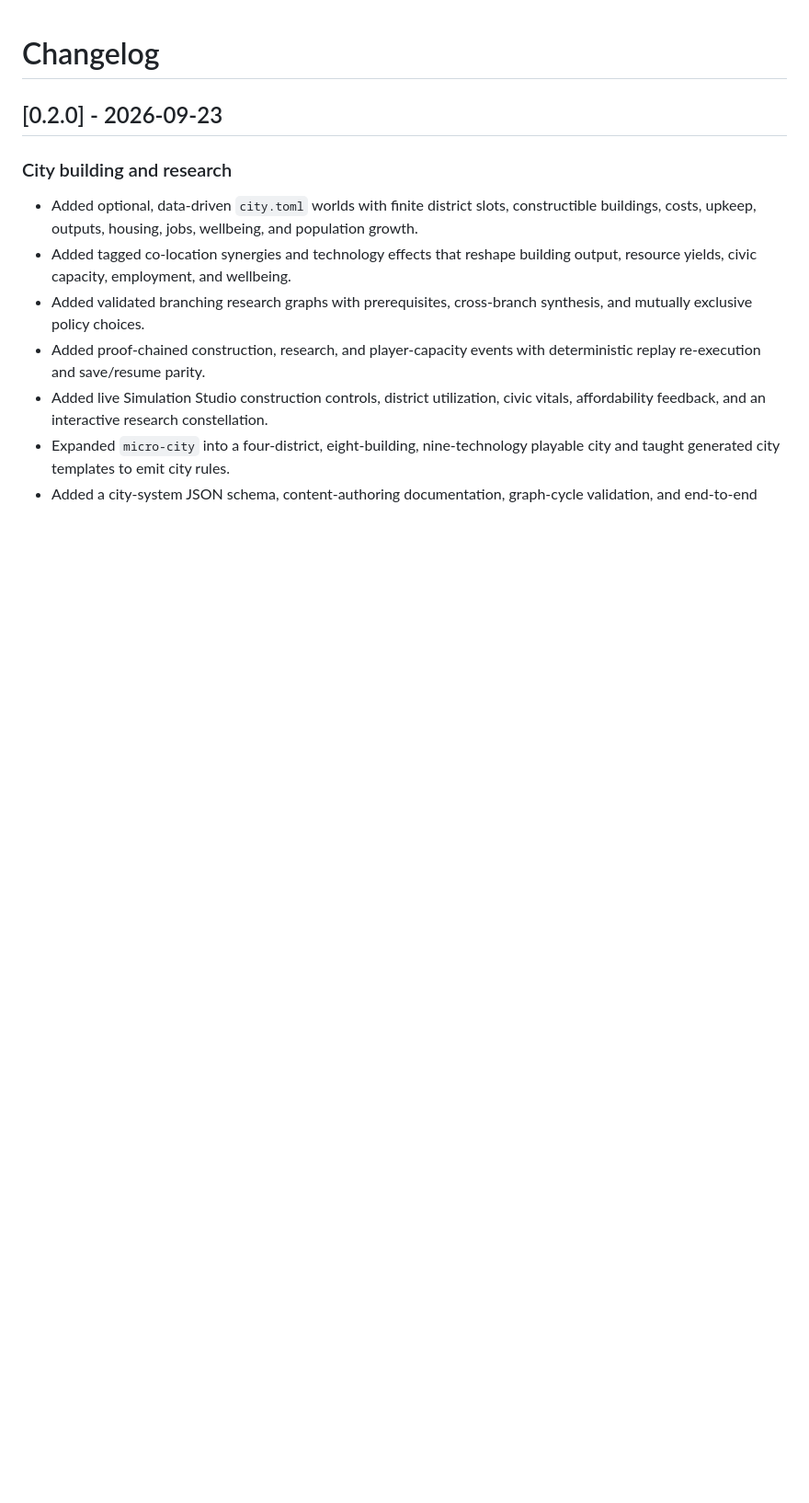
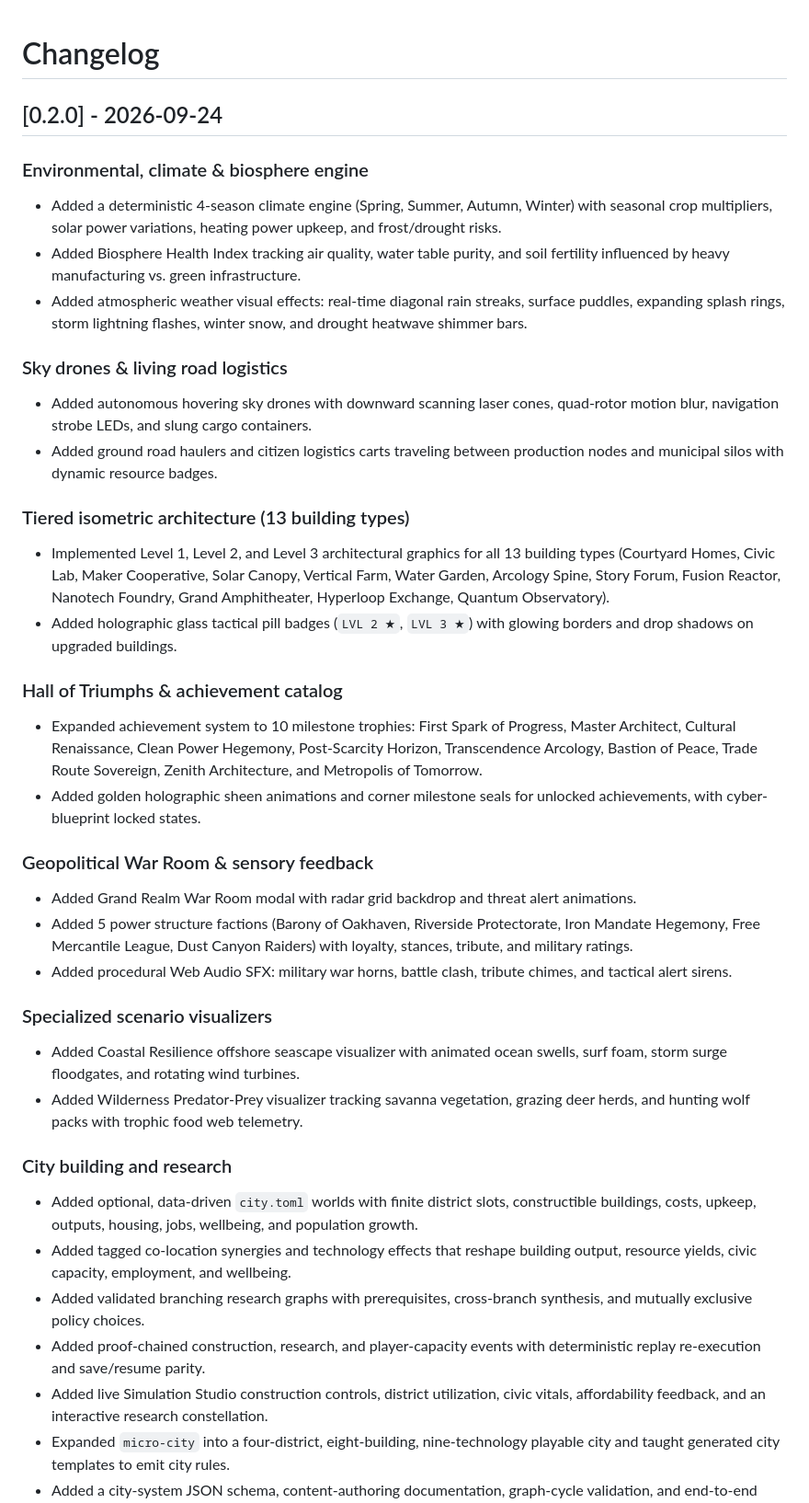
Before and after one commit to Hardonian/WorldForge, a Markdown page: CHANGELOG.md, the part around the change. Shown at 92% size. Drawn GitHub-style; blank space fills up the shorter version.

```diff
--- a/CHANGELOG.md
+++ b/CHANGELOG.md
@@ -1,6 +1,38 @@
 # Changelog
 
-## [0.2.0] - 2026-09-23
+## [0.2.0] - 2026-09-24
+
+### Environmental, climate & biosphere engine
+
+- Added a deterministic 4-season climate engine (Spring, Summer, Autumn, Winter) with seasonal crop multipliers, solar power variations, heating power upkeep, and frost/drought risks.
+- Added Biosphere Health Index tracking air quality, water table purity, and soil fertility influenced by heavy manufacturing vs. green infrastructure.
+- Added atmospheric weather visual effects: real-time diagonal rain streaks, surface puddles, expanding splash rings, storm lightning flashes, winter snow, and drought heatwave shimmer bars.
+
+### Sky drones & living road logistics
+
+- Added autonomous hovering sky drones with downward scanning laser cones, quad-rotor motion blur, navigation strobe LEDs, and slung cargo containers.
+- Added ground road haulers and citizen logistics carts traveling between production nodes and municipal silos with dynamic resource badges.
+
+### Tiered isometric architecture (13 building types)
+
+- Implemented Level 1, Level 2, and Level 3 architectural graphics for all 13 building types (Courtyard Homes, Civic Lab, Maker Cooperative, Solar Canopy, Vertical Farm, Water Garden, Arcology Spine, Story Forum, Fusion Reactor, Nanotech Foundry, Grand Amphitheater, Hyperloop Exchange, Quantum Observatory).
+- Added holographic glass tactical pill badges (`LVL 2 ★`, `LVL 3 ★`) with glowing borders and drop shadows on upgraded buildings.
+
+### Hall of Triumphs & achievement catalog
+
+- Expanded achievement system to 10 milestone trophies: First Spark of Progress, Master Architect, Cultural Renaissance, Clean Power Hegemony, Post-Scarcity Horizon, Transcendence Arcology, Bastion of Peace, Trade Route Sovereign, Zenith Architecture, and Metropolis of Tomorrow.
+- Added golden holographic sheen animations and corner milestone seals for unlocked achievements, with cyber-blueprint locked states.
+
+### Geopolitical War Room & sensory feedback
+
+- Added Grand Realm War Room modal with radar grid backdrop and threat alert animations.
+- Added 5 power structure factions (Barony of Oakhaven, Riverside Protectorate, Iron Mandate Hegemony, Free Mercantile League, Dust Canyon Raiders) with loyalty, stances, tribute, and military ratings.
+- Added procedural Web Audio SFX: military war horns, battle clash, tribute chimes, and tactical alert sirens.
+
+### Specialized scenario visualizers
+
+- Added Coastal Resilience offshore seascape visualizer with animated ocean swells, surf foam, storm surge floodgates, and rotating wind turbines.
+- Added Wilderness Predator-Prey visualizer tracking savanna vegetation, grazing deer herds, and hunting wolf packs with trophic food web telemetry.
 
 ### City building and research
 
```
Also changed, not shown: README.md (+10 -6 lines), docs/stable-release.md (added, +52 -0 lines).
